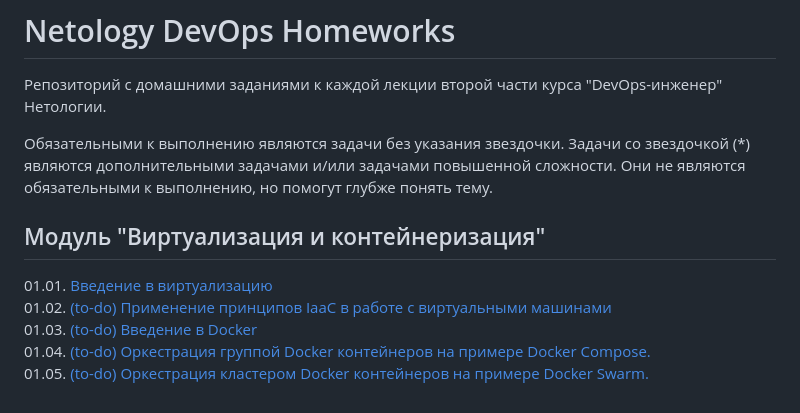
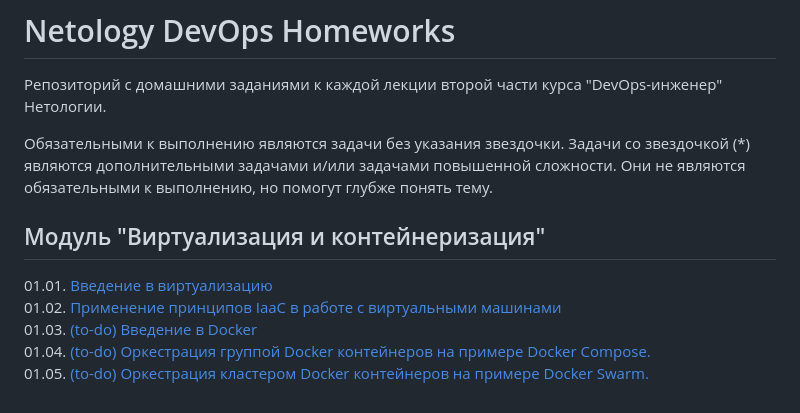
Before and after one commit to smutosey/netology-devops-homeworks, a Markdown page: README.md, the part around the change. GitHub-like rendering.

Commit message:
01-virt-02: done

```diff
--- a/README.md
+++ b/README.md
@@ -1,13 +1,14 @@
 # Netology DevOps Homeworks
 Репозиторий с домашними заданиями к каждой лекции второй части курса "DevOps-инженер" Нетологии.
 
-Обязательными к выполнению являются задачи без указания звездочки. Задачи со звездочкой (*) являются дополнительными задачами и/или задачами повышенной сложности. Они не являются обязательными к выполнению, но помогут глубже понять тему.
+Обязательными к выполнению являются задачи без указания звездочки. Задачи со звездочкой (*) являются дополнительными
+задачами и/или задачами повышенной сложности. Они не являются обязательными к выполнению, но помогут глубже понять тему.
 
 
 ## Модуль "Виртуализация и контейнеризация"
 
 01.01. [Введение в виртуализацию](01-virt-01-basics)
-01.02. [(to-do) Применение принципов IaaC в работе с виртуальными машинами](01-virt-02-iaac)
+01.02. [Применение принципов IaaC в работе с виртуальными машинами](01-virt-02-iaac)
 01.03. [(to-do) Введение в Docker](01-virt-03-docker)
 01.04. [(to-do) Оркестрация группой Docker контейнеров на примере Docker Compose.](01-virt-04-docker-compose)
 01.05. [(to-do) Оркестрация кластером Docker контейнеров на примере Docker Swarm.](01-virt-05-docker-swarm)
```
Also changed, not shown: 01-virt-02-iaac/README.md (added, +109 -0 lines), 01-virt-02-iaac/img.png (added), 01-virt-02-iaac/img/01.png (added), 01-virt-02-iaac/img/02.png (added), 01-virt-02-iaac/img/03.png (added), 01-virt-02-iaac/img/04.png (added), 4 other files.
